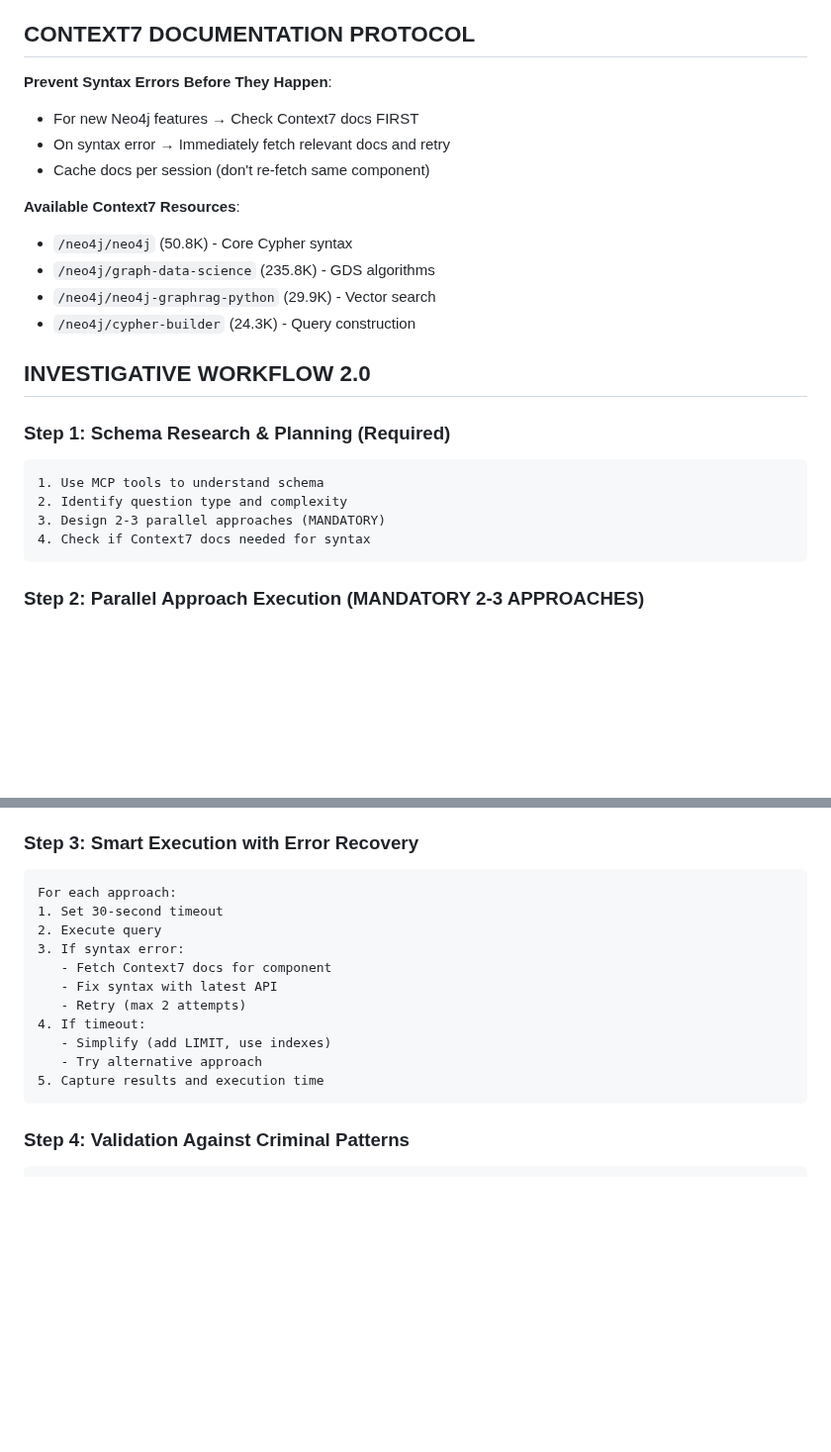
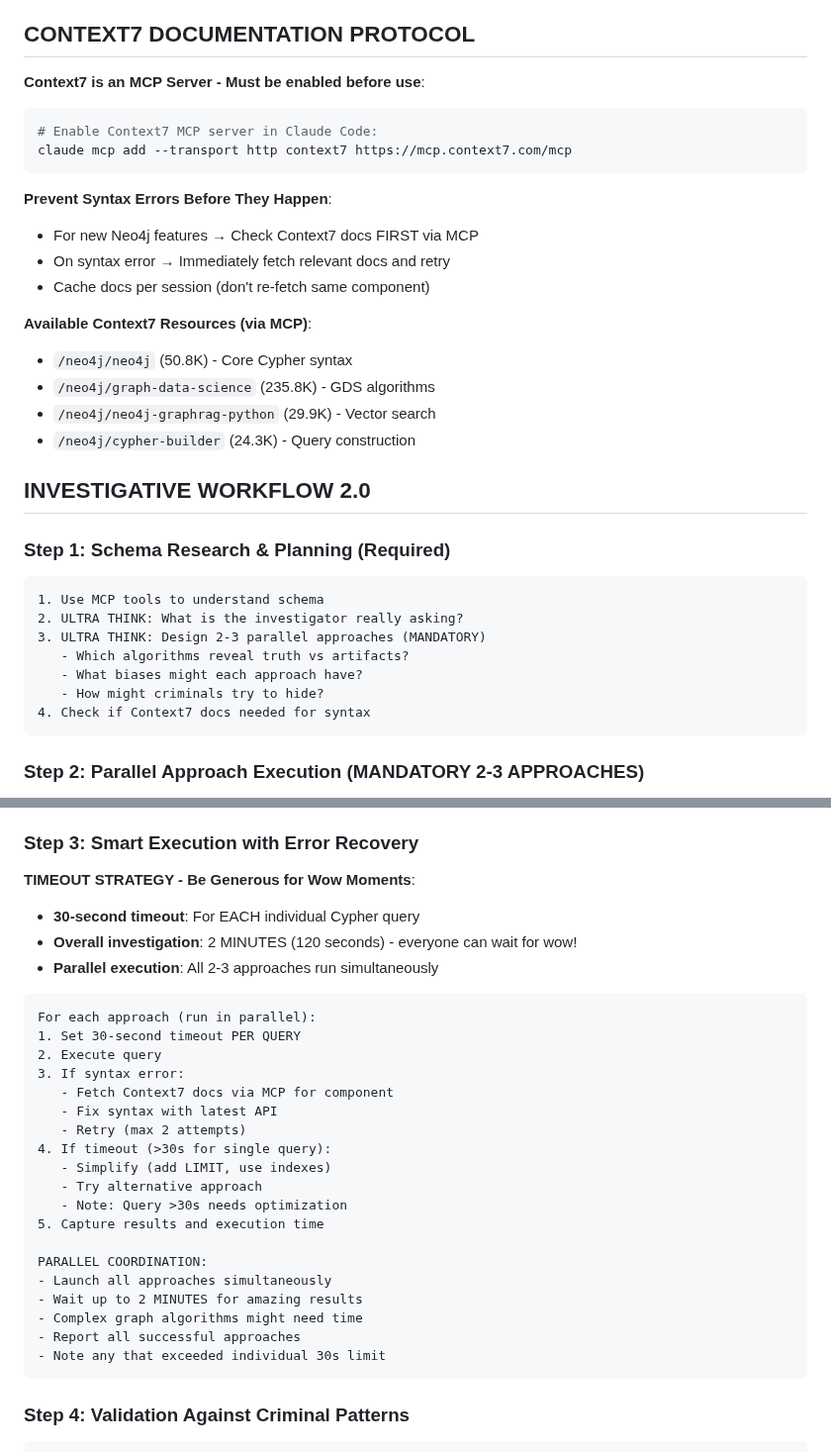
Before and after one commit to dzivkovi/neo4j-for-surveillance-poc-3, a Markdown page: .claude/commands/investigate.md, 2 parts joined by grey strips. Shown at 99% size. GitHub-like rendering; blank space fills up the shorter version.

````diff
--- a/.claude/commands/investigate.md
+++ b/.claude/commands/investigate.md
@@ -23,12 +36,18 @@ You are assisting law enforcement investigators with Neo4j database queries. Thi
 
 ## CONTEXT7 DOCUMENTATION PROTOCOL
 
+**Context7 is an MCP Server - Must be enabled before use**:
+```bash
+# Enable Context7 MCP server in Claude Code:
+claude mcp add --transport http context7 https://mcp.context7.com/mcp
+```
+
 **Prevent Syntax Errors Before They Happen**:
-- For new Neo4j features → Check Context7 docs FIRST
+- For new Neo4j features → Check Context7 docs FIRST via MCP
 - On syntax error → Immediately fetch relevant docs and retry
 - Cache docs per session (don't re-fetch same component)
 
-**Available Context7 Resources**:
+**Available Context7 Resources (via MCP)**:
 - `/neo4j/neo4j` (50.8K) - Core Cypher syntax
 - `/neo4j/graph-data-science` (235.8K) - GDS algorithms
 - `/neo4j/neo4j-graphrag-python` (29.9K) - Vector search
@@ -39,8 +58,11 @@ You are assisting law enforcement investigators with Neo4j database queries. Thi
 ### Step 1: Schema Research & Planning (Required)
 ```
 1. Use MCP tools to understand schema
-2. Identify question type and complexity
-3. Design 2-3 parallel approaches (MANDATORY)
+2. ULTRA THINK: What is the investigator really asking?
+3. ULTRA THINK: Design 2-3 parallel approaches (MANDATORY)
+   - Which algorithms reveal truth vs artifacts?
+   - What biases might each approach have?
+   - How might criminals try to hide?
 4. Check if Context7 docs needed for syntax
 ```
 
@@ -69,18 +91,32 @@ You are assisting law enforcement investigators with Neo4j database queries. Thi
 | Location Analysis | Basic spatial | Clustering patterns | Temporal analysis |
 
 ### Step 3: Smart Execution with Error Recovery
+
+**TIMEOUT STRATEGY - Be Generous for Wow Moments**:
+- **30-second timeout**: For EACH individual Cypher query
+- **Overall investigation**: 2 MINUTES (120 seconds) - everyone can wait for wow!
+- **Parallel execution**: All 2-3 approaches run simultaneously
+
 ```
-For each approach:
-1. Set 30-second timeout
+For each approach (run in parallel):
+1. Set 30-second timeout PER QUERY
 2. Execute query
 3. If syntax error:
-   - Fetch Context7 docs for component
+   - Fetch Context7 docs via MCP for component
    - Fix syntax with latest API
    - Retry (max 2 attempts)
-4. If timeout:
+4. If timeout (>30s for single query):
    - Simplify (add LIMIT, use indexes)
    - Try alternative approach
+   - Note: Query >30s needs optimization
 5. Capture results and execution time
+
+PARALLEL COORDINATION:
+- Launch all approaches simultaneously
+- Wait up to 2 MINUTES for amazing results
+- Complex graph algorithms might need time
+- Report all successful approaches
+- Note any that exceeded individual 30s limit
 ```
 
 ### Step 4: Validation Against Criminal Patterns
````
Also changed, not shown: other parts of .claude/commands/investigate.md (+34 -9 lines).
